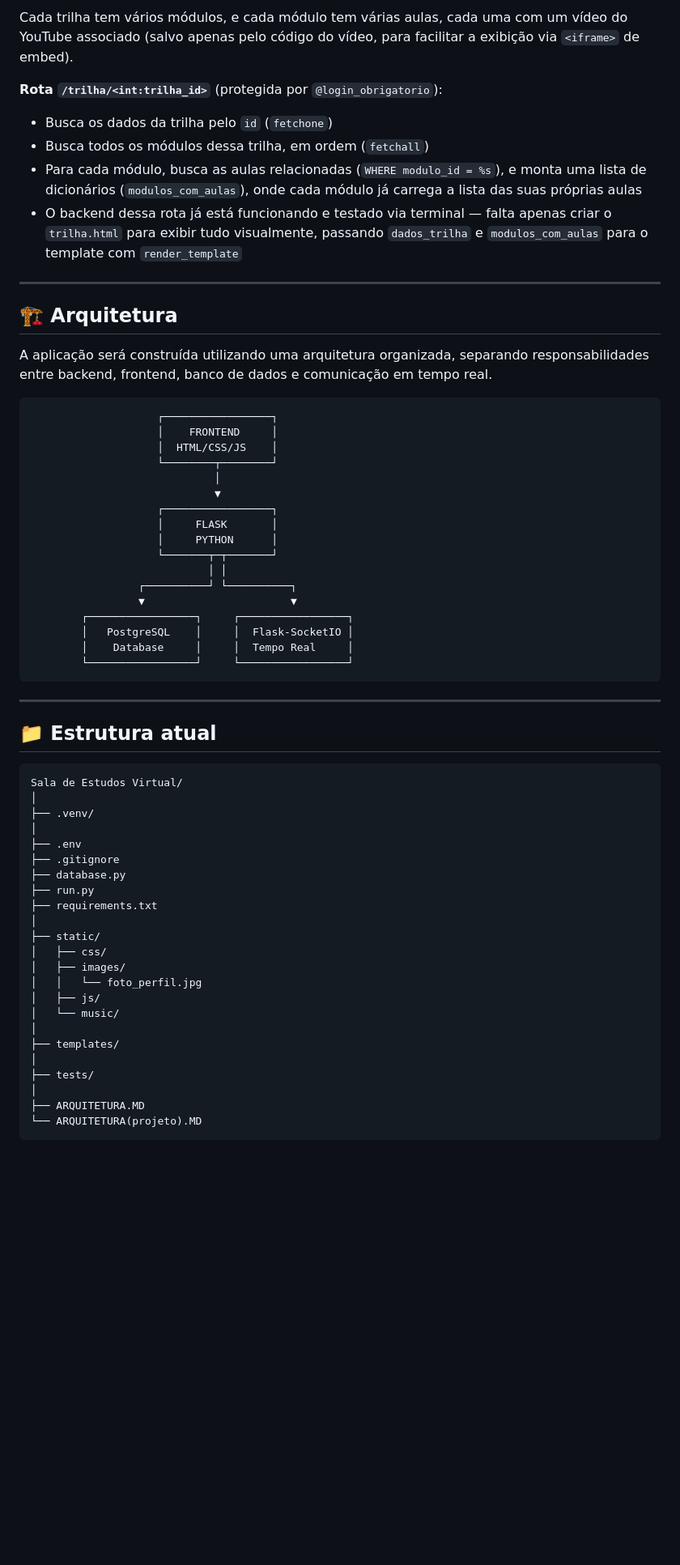
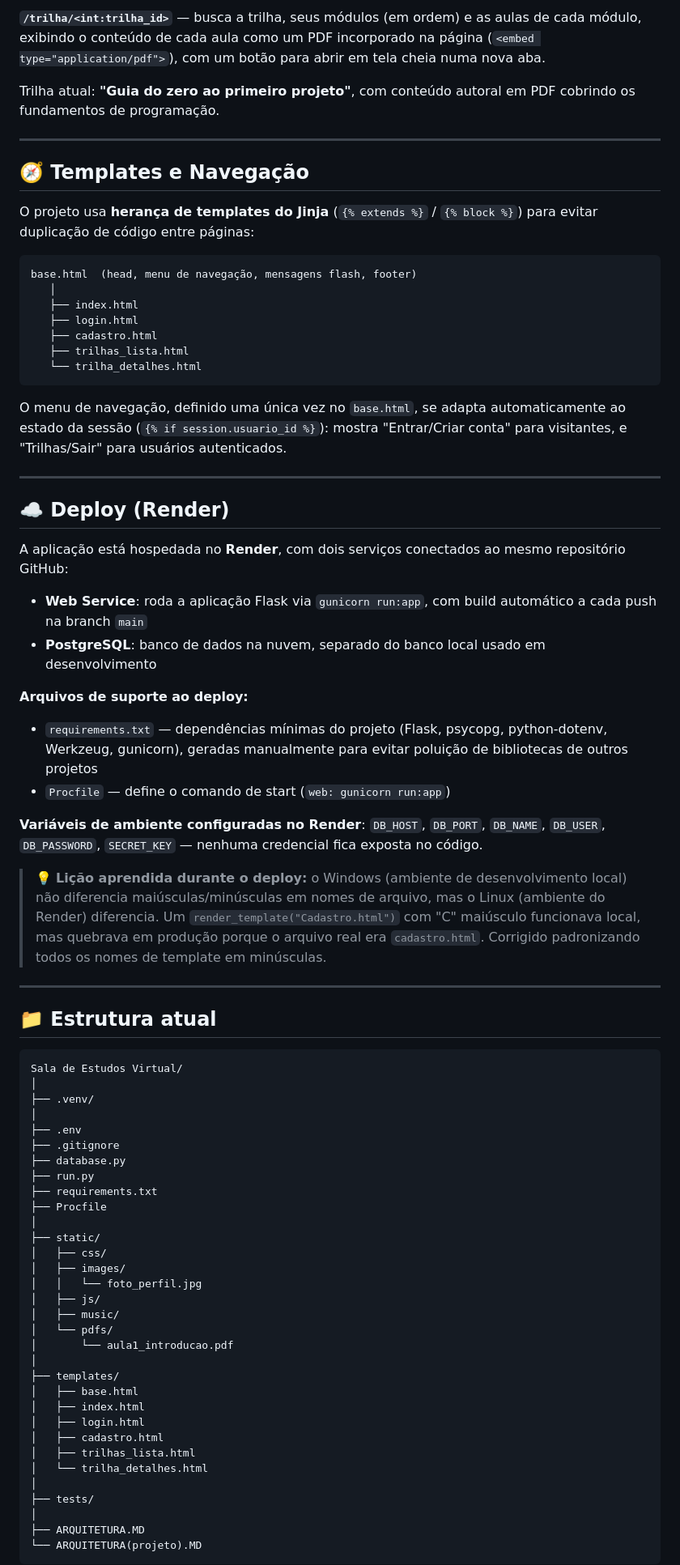
Before and after one commit to wander671/studyroom, a Markdown page: README.md, the part around one of its changes. Shown at 81% size. Rendered like a GitHub page; blank space fills up the shorter version.

````diff
--- a/README.md
+++ b/README.md
@@ -245,37 +168,42 @@ trilhas (1) ──< modulos (N) ──< aulas (N)
 
-Cada trilha tem vários módulos, e cada módulo tem várias aulas, cada uma com um vídeo do YouTube associado (salvo apenas pelo código do vídeo, para facilitar a exibição via `<iframe>` de embed).
+**`/trilha/<int:trilha_id>`** — busca a trilha, seus módulos (em ordem) e as aulas de cada módulo, exibindo o conteúdo de cada aula como um PDF incorporado na página (`<embed type="application/pdf">`), com um botão para abrir em tela cheia numa nova aba.
 
-**Rota `/trilha/<int:trilha_id>`** (protegida por `@login_obrigatorio`):
-- Busca os dados da trilha pelo `id` (`fetchone`)
-- Busca todos os módulos dessa trilha, em ordem (`fetchall`)
-- Para cada módulo, busca as aulas relacionadas (`WHERE modulo_id = %s`), e monta uma lista de dicionários (`modulos_com_aulas`), onde cada módulo já carrega a lista das suas próprias aulas
-- O backend dessa rota já está funcionando e testado via terminal — falta apenas criar o `trilha.html` para exibir tudo visualmente, passando `dados_trilha` e `modulos_com_aulas` para o template com `render_template`
+Trilha atual: **"Guia do zero ao primeiro projeto"**, com conteúdo autoral em PDF cobrindo os fundamentos de programação.
 
 ---
 
-## 🏗️ Arquitetura
+## 🧭 Templates e Navegação
 
-A aplicação será construída utilizando uma arquitetura organizada, separando responsabilidades entre backend, frontend, banco de dados e comunicação em tempo real.
+O projeto usa **herança de templates do Jinja** (`{% extends %}` / `{% block %}`) para evitar duplicação de código entre páginas:
 
 ```text
-                    ┌─────────────────┐
-                    │    FRONTEND     │
-                    │  HTML/CSS/JS    │
-                    └────────┬────────┘
-                             │
-                             ▼
-                    ┌─────────────────┐
-                    │     FLASK       │
-                    │     PYTHON      │
-                    └───────┬─┬───────┘
-                            │ │
-                 ┌──────────┘ └──────────┐
-                 ▼                       ▼
-        ┌─────────────────┐     ┌─────────────────┐
-        │   PostgreSQL    │     │  Flask-SocketIO │
-        │    Database     │     │  Tempo Real     │
-        └─────────────────┘     └─────────────────┘
+base.html  (head, menu de navegação, mensagens flash, footer)
+   │
+   ├── index.html
+   ├── login.html
+   ├── cadastro.html
+   ├── trilhas_lista.html
+   └── trilha_detalhes.html
 ```
+
+O menu de navegação, definido uma única vez no `base.html`, se adapta automaticamente ao estado da sessão (`{% if session.usuario_id %}`): mostra "Entrar/Criar conta" para visitantes, e "Trilhas/Sair" para usuários autenticados.
+
+---
+
+## ☁️ Deploy (Render)
+
+A aplicação está hospedada no **Render**, com dois serviços conectados ao mesmo repositório GitHub:
+
+- **Web Service**: roda a aplicação Flask via `gunicorn run:app`, com build automático a cada push na branch `main`
+- **PostgreSQL**: banco de dados na nuvem, separado do banco local usado em desenvolvimento
+
+**Arquivos de suporte ao deploy:**
+- `requirements.txt` — dependências mínimas do projeto (Flask, psycopg, python-dotenv, Werkzeug, gunicorn), geradas manualmente para evitar poluição de bibliotecas de outros projetos
+- `Procfile` — define o comando de start (`web: gunicorn run:app`)
+
+**Variáveis de ambiente configuradas no Render**: `DB_HOST`, `DB_PORT`, `DB_NAME`, `DB_USER`, `DB_PASSWORD`, `SECRET_KEY` — nenhuma credencial fica exposta no código.
+
+> 💡 **Lição aprendida durante o deploy:** o Windows (ambiente de desenvolvimento local) não diferencia maiúsculas/minúsculas em nomes de arquivo, mas o Linux (ambiente do Render) diferencia. Um `render_template("Cadastro.html")` com "C" maiúsculo funcionava local, mas quebrava em produção porque o arquivo real era `cadastro.html`. Corrigido padronizando todos os nomes de template em minúsculas.
 
 ---
 
@@ -291,15 +219,24 @@ Sala de Estudos Virtual/
 ├── database.py
 ├── run.py
 ├── requirements.txt
+├── Procfile
 │
 ├── static/
 │   ├── css/
 │   ├── images/
 │   │   └── foto_perfil.jpg
 │   ├── js/
-│   └── music/
+│   ├── music/
+│   └── pdfs/
+│       └── aula1_introducao.pdf
 │
 ├── templates/
+│   ├── base.html
+│   ├── index.html
+│   ├── login.html
+│   ├── cadastro.html
+│   ├── trilhas_lista.html
+│   └── trilha_detalhes.html
 │
 ├── tests/
 │
````
Also changed, not shown: other parts of README.md (+73 -194 lines).
